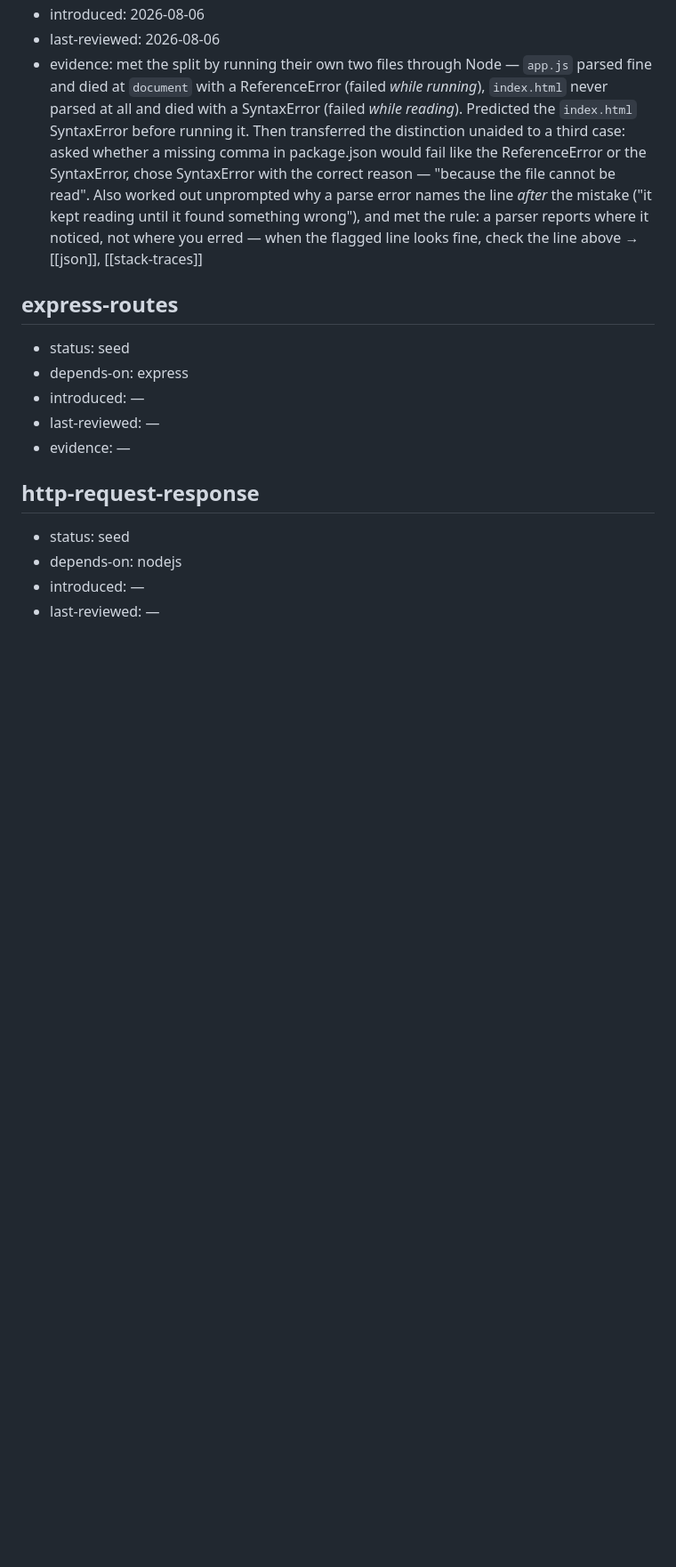
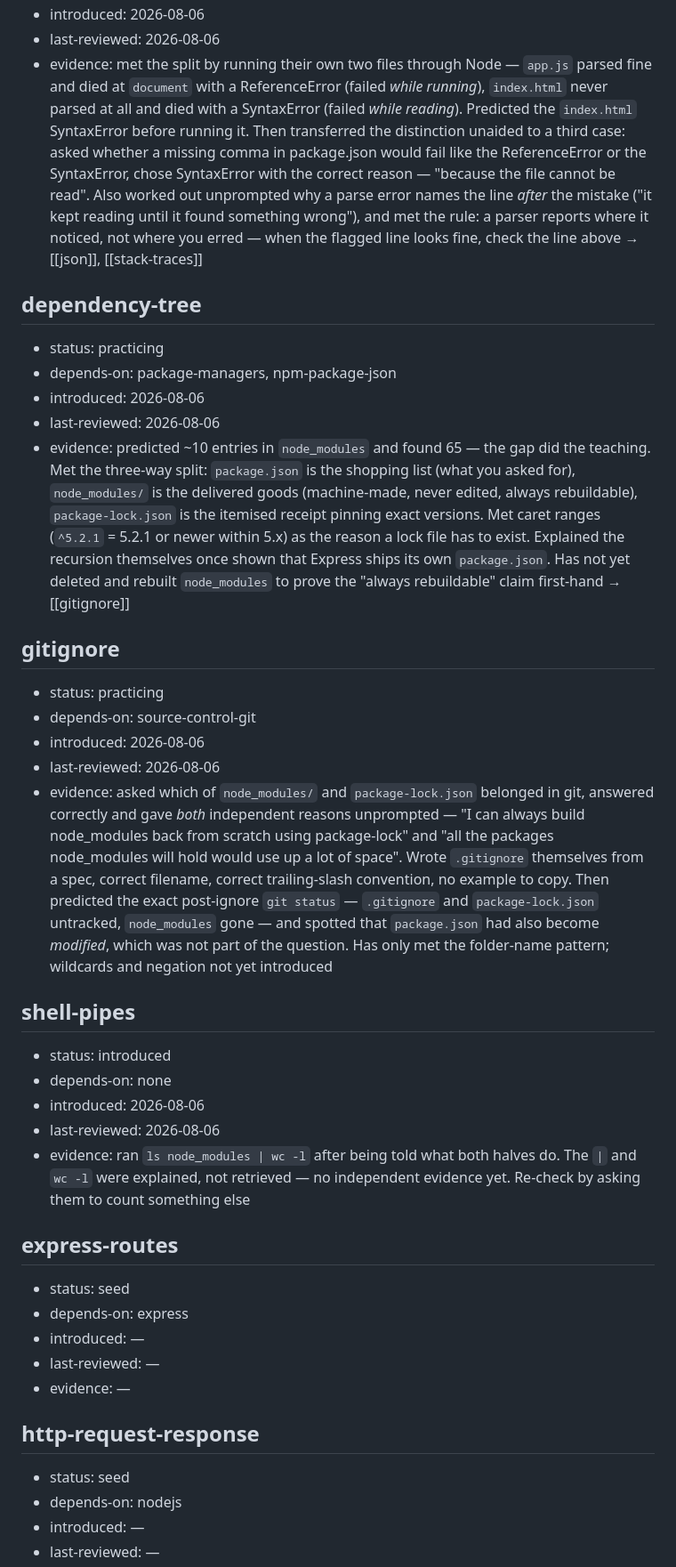
Before and after one commit to YoltzCaden/Reel-A-Recipe, a Markdown page: learning/knowledge-graph.md, the part around one of its changes. Shown at 89% size. Rendered like a GitHub page; blank space fills up the shorter version.

Commit message:
Updated learning

```diff
--- a/learning/knowledge-graph.md
+++ b/learning/knowledge-graph.md
@@ -289,6 +289,27 @@
 - introduced: 2026-08-06
 - last-reviewed: 2026-08-06
 - evidence: met the split by running their own two files through Node — `app.js` parsed fine and died at `document` with a ReferenceError (failed *while running*), `index.html` never parsed at all and died with a SyntaxError (failed *while reading*). Predicted the `index.html` SyntaxError before running it. Then transferred the distinction unaided to a third case: asked whether a missing comma in package.json would fail like the ReferenceError or the SyntaxError, chose SyntaxError with the correct reason — "because the file cannot be read". Also worked out unprompted why a parse error names the line *after* the mistake ("it kept reading until it found something wrong"), and met the rule: a parser reports where it noticed, not where you erred — when the flagged line looks fine, check the line above → [[json]], [[stack-traces]]
+
+## dependency-tree
+- status: practicing
+- depends-on: package-managers, npm-package-json
+- introduced: 2026-08-06
+- last-reviewed: 2026-08-06
+- evidence: predicted ~10 entries in `node_modules` and found 65 — the gap did the teaching. Met the three-way split: `package.json` is the shopping list (what you asked for), `node_modules/` is the delivered goods (machine-made, never edited, always rebuildable), `package-lock.json` is the itemised receipt pinning exact versions. Met caret ranges (`^5.2.1` = 5.2.1 or newer within 5.x) as the reason a lock file has to exist. Explained the recursion themselves once shown that Express ships its own `package.json`. Has not yet deleted and rebuilt `node_modules` to prove the "always rebuildable" claim first-hand → [[gitignore]]
+
+## gitignore
+- status: practicing
+- depends-on: source-control-git
+- introduced: 2026-08-06
+- last-reviewed: 2026-08-06
+- evidence: asked which of `node_modules/` and `package-lock.json` belonged in git, answered correctly and gave *both* independent reasons unprompted — "I can always build node_modules back from scratch using package-lock" and "all the packages node_modules will hold would use up a lot of space". Wrote `.gitignore` themselves from a spec, correct filename, correct trailing-slash convention, no example to copy. Then predicted the exact post-ignore `git status` — `.gitignore` and `package-lock.json` untracked, `node_modules` gone — and spotted that `package.json` had also become *modified*, which was not part of the question. Has only met the folder-name pattern; wildcards and negation not yet introduced
+
+## shell-pipes
+- status: introduced
+- depends-on: none
+- introduced: 2026-08-06
+- last-reviewed: 2026-08-06
+- evidence: ran `ls node_modules | wc -l` after being told what both halves do. The `|` and `wc -l` were explained, not retrieved — no independent evidence yet. Re-check by asking them to count something else
 
 ## express-routes
 - status: seed
```
Also changed, not shown: other parts of learning/knowledge-graph.md (+7 -7 lines), learning/file-map.md (+4 -1 lines), learning/plan.md (+1 -1 lines).
